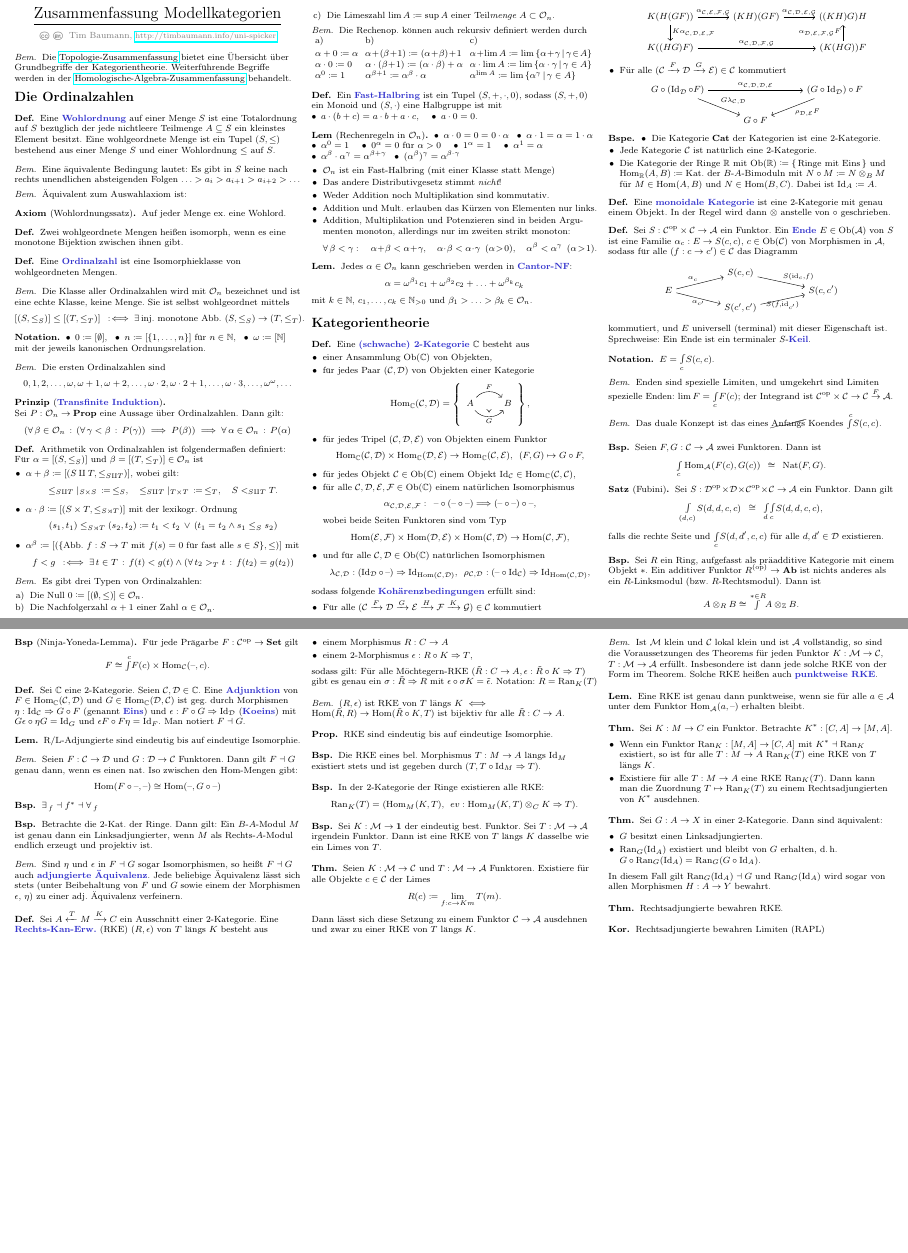
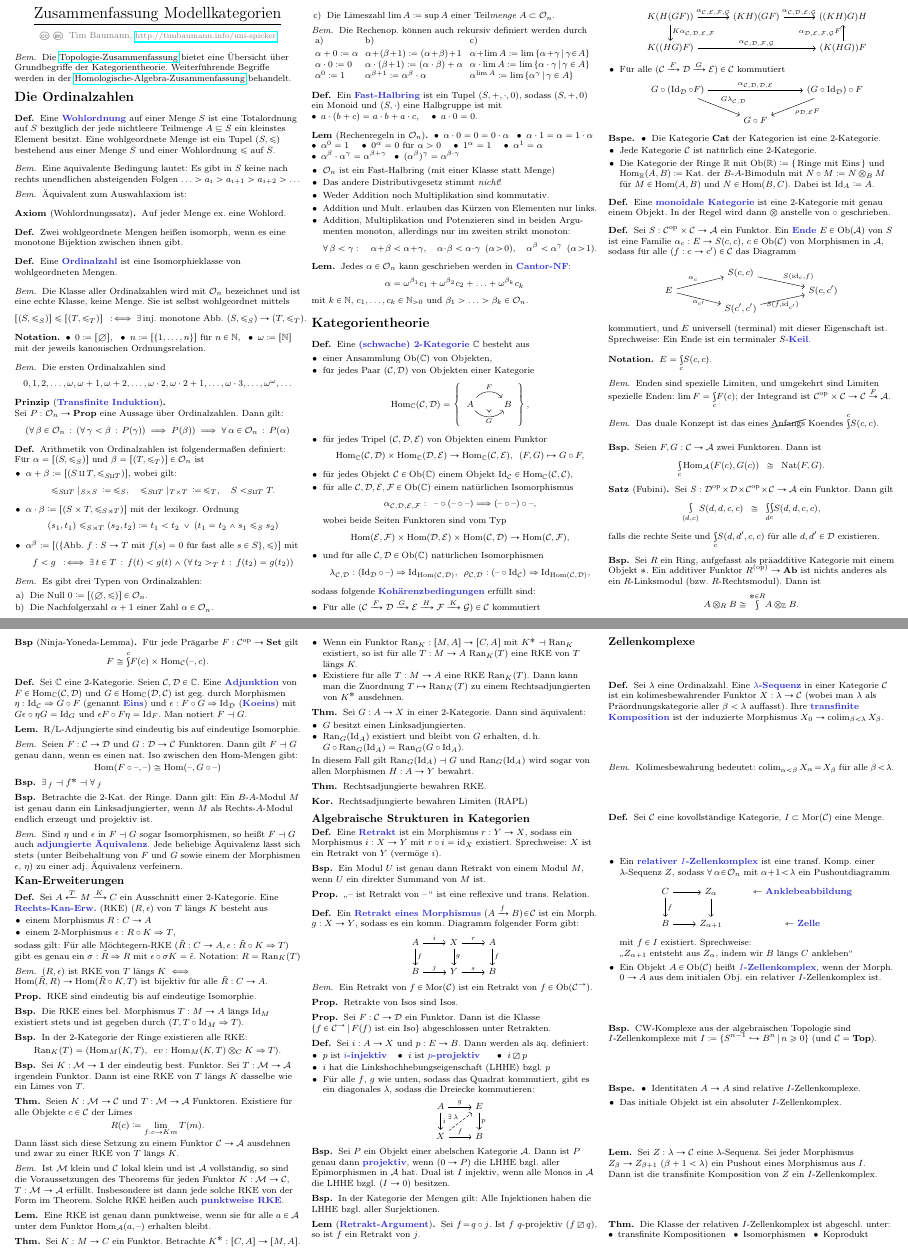
Before and after one commit to timjb/uni-spicker, a LaTeX document (modellkategorien.tex): two parts of pages 1 and 2 of 2, joined at a grey line, cut so that both start at the same text, the shorter picture padded with empty space. Compiled offline with pdfLaTeX.

Commit message:
Modellkategorien: Vorlesung 2 von 2 vom 29.4.2015 (CW-Komplexe)

```diff
--- a/modellkategorien.tex
+++ b/modellkategorien.tex
@@ -9,6 +9,9 @@
 %\usepackage{xcolor}
 \usetikzlibrary{arrows,cd}
 \usepackage{cancel} % für durchgestrichenen Text
+
+\usepackage{mathabx} % für \boxslash
+\usepackage{stmaryrd} % für \leftarrowtriangle
 
 % http://tex.stackexchange.com/questions/117732/tikz-and-babel-error
 % Es ist schierer Wahnsinn, welche Hacks LaTeX benötigt!
@@ -357,7 +360,7 @@
   Sind $\eta$ und $\epsilon$ in $F \ladj G$ sogar Isomorphismen, so heißt $F \ladj G$ auch \emph{adjungierte Äquivalenz}. Jede beliebige Äquivalenz lässt sich stets (unter Beibehaltung von $F$ und $G$ sowie einem der Morphismen $\epsilon$, $\eta$) zu einer adj. Äquivalenz verfeinern.
 \end{bem}
 
-% Kan-Erweiterungen
+\subsection{Kan-Erweiterungen}
 
 \begin{defn}
   Sei $A \xleftarrow{T} M \xrightarrow{K} C$ ein Ausschnitt einer 2-Kategorie. Eine \emph{Rechts-Kan-Erw.} (RKE) $(R, \epsilon)$ von $T$ längs $K$ besteht aus
@@ -432,4 +435,142 @@
   Rechtsadjungierte bewahren Limiten (RAPL)
 \end{kor}
 
+% §. Algebraische Strukturen in Kategorien
+\subsection{Algebraische Strukturen in Kategorien}
+
+\begin{defn}
+  Eine \emph{Retrakt} ist ein Morphismus $r : Y \to X$, sodass ein Morphismus $i : X \to Y$ mit $r \circ i = \id_X$ existiert.
+  Sprechweise: $X$ ist ein Retrakt von $Y$ (vermöge $i$).
+\end{defn}
+
+% Ausgelassen: $S^1 \hookrightarrow \R^2$ besitzt kein Linksinverses, $S^1 \hookrightarrow \R^2 \setminus \{ 0 \}$ schon.
+
+\begin{bsp}
+  Ein Modul $U$ ist genau dann Retrakt von einem Modul $M$, wenn $U$ ein direkter Summand von $M$ ist.
+\end{bsp}
+
+\begin{prop}
+  "`$\blank$ ist Retrakt von $\blank$\,"' ist eine reflexive und trans. Relation.
+\end{prop}
+
+\begin{defn}
+  Ein \emph{Retrakt eines Morphismus} $(A \xrightarrow{f} B) \!\in\! \Cat$ ist ein Morph. $g : X \to Y$, sodass es ein komm. Diagramm folgender Form gibt:
+  \begin{centertikzcd}
+    A \arrow[r, "i"] \arrow[d, "f"] &
+    X \arrow[r, "r"] \arrow[d, "g"] &
+    A \arrow[d, "f"] \\
+    B \arrow[r, "j"] &
+    Y \arrow[r, "s"] &
+    B
+  \end{centertikzcd}
+\end{defn}
+
+% TODO: Definition von
+
+\begin{bem}
+  Ein Retrakt von $f \in \Mor(\Cat)$ ist ein Retrakt von $f \in \Ob(\Cat^{\to})$.
+\end{bem}
+
+\begin{prop}
+  Retrakte von Isos sind Isos.
+\end{prop}
+
+% Ausgelassen: Retrakte sind abgeschlossen unter Komposition mit Isos
+
+\begin{prop}
+  Sei $F : \Cat \to \Dat$ ein Funktor. Dann ist die Klasse $\Set{f \in \Cat^{\to}}{F(f) \text{ ist ein Iso}}$ abgeschlossen unter Retrakten.
+\end{prop}
+
+\begin{defn}
+  Sei $i : A \to X$ und $p : E \to B$. Dann werden als äq. definiert:
+  \begin{itemize}
+    \miniitem{0.3 \linewidth}{$p$ ist \emph{$i$-injektiv}}
+    \miniitem{0.35 \linewidth}{$i$ ist \emph{$p$-projektiv}}
+    \miniitem{0.3 \linewidth}{$i \boxslash p$}
+    \item $i$ hat die Linkshochhebungseigenschaft (LHHE) bzgl. $p$
+    \item Für alle $f$, $g$ wie unten, sodass das Quadrat kommutiert, gibt es ein diagonales $\lambda$, sodass die Dreiecke kommutieren:
+    \begin{centertikzcd}
+      A \arrow[r, "g"] \arrow[d, "i"] &
+      E \arrow[d, "p"] \\
+      X \arrow[r, "f"] \arrow[ur, "\exists\, \lambda", dashed] &
+      B
+    \end{centertikzcd}
+  \end{itemize}
+\end{defn}
+
+\begin{bsp}
+  Sei $P$ ein Objekt einer abelschen Kategorie $\Aat$. Dann ist $P$ genau dann \emph{projektiv}, wenn $(0 \to P)$ die LHHE bzgl. aller Epimorphismen in $\Aat$ hat.
+  Dual ist $I$ injektiv, wenn alle Monos in $\Aat$ die LHHE bzgl. $(I \to 0)$ besitzen.
+\end{bsp}
+
+\begin{bsp}
+  In der Kategorie der Mengen gilt: Alle Injektionen haben die LHHE bzgl. aller Surjektionen.
+\end{bsp}
+
+\begin{lem}[\emph{Retrakt-Argument}]
+  Sei $f \!=\! q \circ j$. Ist $f$ $q$-projektiv ($f \boxslash q$), so ist $f$ ein Retrakt von $j$.
+\end{lem}
+
+\subsection{Zellenkomplexe}
+
+\begin{defn}
+  Sei $\lambda$ eine Ordinalzahl. Eine \emph{$\lambda$-Sequenz} in einer Kategorie $\Cat$ ist ein kolimesbewahrender Funktor $X : \lambda \to \Cat$ (wobei man $\lambda$ als Präordnungskategorie aller $\beta < \lambda$ auffasst).
+  Ihre \emph{transfinite Komposition} ist der induzierte Morphismus $X_0 \to \colim_{\beta < \lambda} X_\beta$.
+\end{defn}
+
+\begin{bem}
+  Kolimesbewahrung bedeutet: $\colim_{\alpha < \beta} X_\alpha \!=\! X_\beta$ für alle $\beta \!<\! \lambda$.
+\end{bem}
+
+% Ausgelassen: Bsp $n$-Sequenz ($n \in \N$)
+
+% Ausgelassen: Verklebung von zwei Halbsphären entlang $S^1$ zu einer $S^2$
+% Verklebung von $[0, 1]$ an den Endpunkten zur $S^1$
+
+\begin{defn}
+  Sei $\Cat$ eine kovollständige Kategorie, $I \subset \Mor(\Cat)$ eine Menge.
+  %Sei $I$ eine Menge von Morphismen in einer kovollständigen Kategorie $\Cat$.
+  \begin{itemize}
+    \item Ein \emph{relativer $I$-Zellenkomplex} ist eine transf. Komp. einer $\lambda$-Sequenz $Z$, sodass $\forall \, \alpha \!\in\! \Ord$ mit $\alpha \!+\! 1 \!<\! \lambda$ ein Pushoutdiagramm
+    % TODO: Pushout-Winkel
+    \begin{centertikzcd}
+      C \arrow[r] \arrow[d, "f"] &
+      Z_\alpha \arrow[d] &
+      \text{$\leftarrowtriangle$ \emph{Anklebeabbildung}} \\
+      B \arrow[r] &
+      Z_{\alpha + 1} &
+      \text{$\leftarrowtriangle$ \emph{Zelle}}
+    \end{centertikzcd}
+    mit $f \in I$ existiert. Sprechweise: \\
+    "`$Z_{\alpha+1}$ entsteht aus $Z_\alpha$, indem wir $B$ längs $C$ ankleben"'
+    \item Ein Objekt $A \in \Ob(\Cat)$ heißt \emph{$I$-Zellenkomplex}, wenn der Morph. $0 \to A$ aus dem initialen Obj. ein relativer $I$-Zellenkomplex ist.
+  \end{itemize}
+\end{defn}
+
+\begin{bsp}
+  CW-Komplexe aus der algebraischen Topologie sind $I$-Zellenkomplexe mit
+  $I \coloneqq \Set{S^{n-1} \hookrightarrow B^n}{n \geq 0}$
+  (und $\Cat = \Top$).
+\end{bsp}
+
+\begin{bspe}
+  \begin{itemize}
+    \item Identitäten $A \to A$ sind relative $I$-Zellenkomplexe.
+    \item Das initiale Objekt ist ein absoluter $I$-Zellenkomplex.
+  \end{itemize}
+\end{bspe}
+
+\begin{lem}
+  Sei $Z : \lambda \to \Cat$ eine $\lambda$-Sequenz.
+  Sei jeder Morphismus $Z_\beta \to Z_{\beta + 1}$ ($\beta + 1 < \lambda$) ein Pushout eines Morphismus aus $I$. \\
+  Dann ist die transfinite Komposition von $Z$ ein $I$-Zellenkomplex.
+\end{lem}
+
+\begin{thm}
+  Die Klasse der relativen $I$-Zellenkomplex ist abgeschl. unter: \\
+  \inlineitem{transfinite Kompositionen} \enspace
+  \inlineitem{Isomorphismen} \enspace
+  \inlineitem{Koprodukt}
+\end{thm}
+
 \end{document}
```
Also changed, not shown: modellkategorien.pdf.
